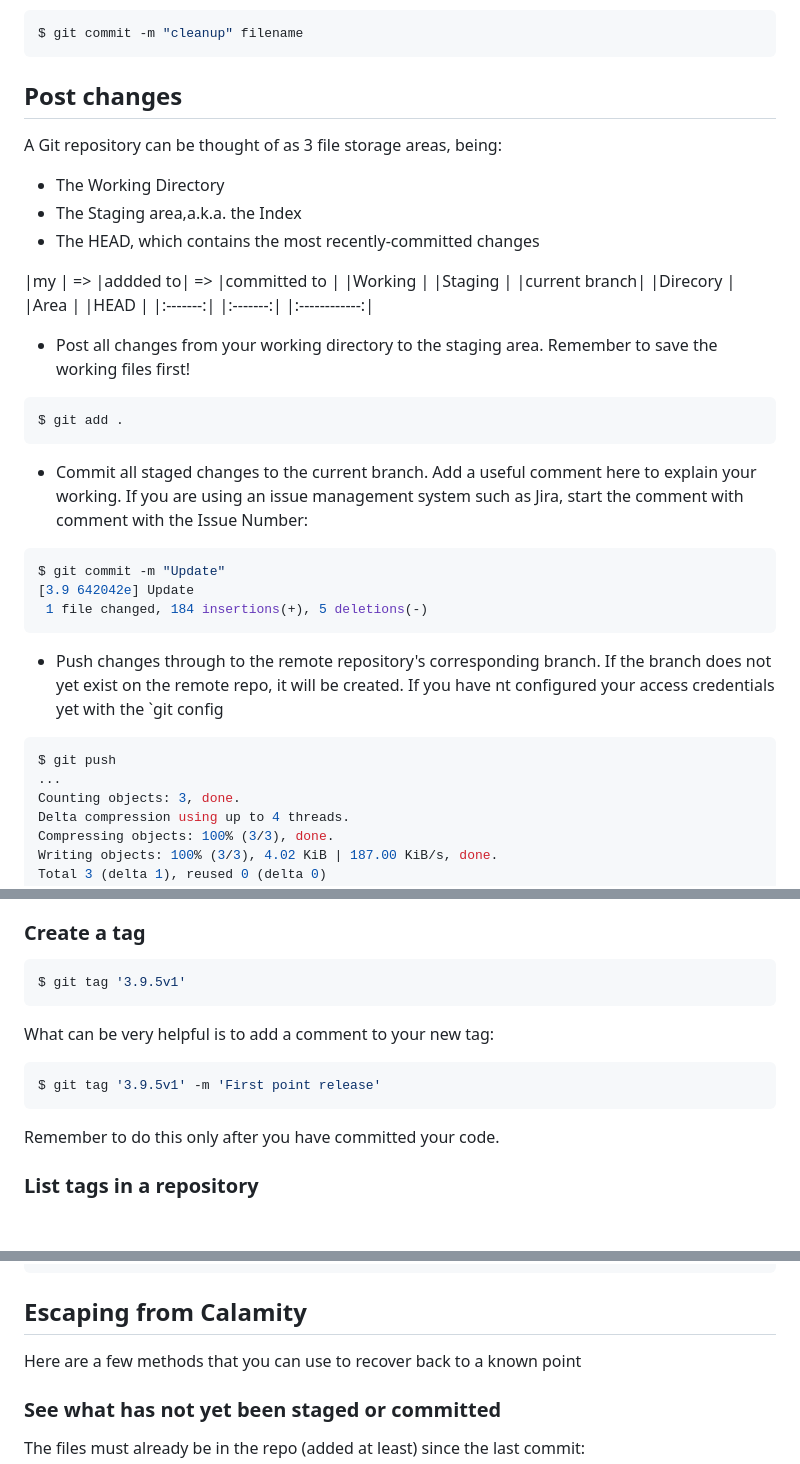
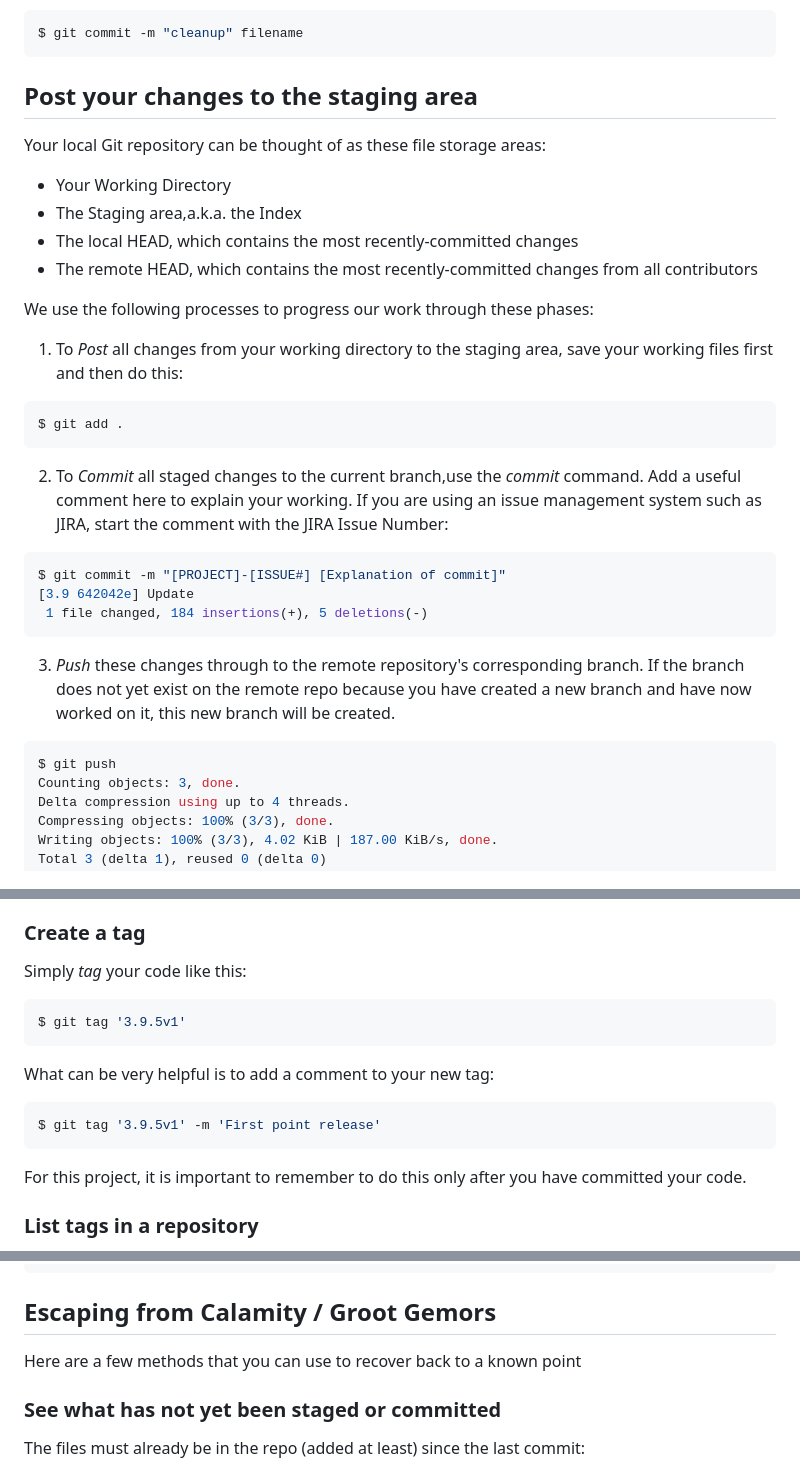
Before and after one commit to bignosethethird/af-ZA_joomla_lang, a Markdown page: README.md, 3 parts joined by grey strips. GitHub-like rendering; blank space fills up the shorter version.

````diff
--- a/README.md
+++ b/README.md
@@ -1215,37 +1215,35 @@ If the file was also previously committed, you need to commit this deletion:
 $ git commit -m "cleanup" filename
 ```
 
-## Post changes
-
-A Git repository can be thought of as 3 file storage areas, being:
- * The Working Directory
- * The Staging area,a.k.a. the Index
- * The HEAD, which contains the most recently-committed changes
-
-|my       | => |addded to| => |committed to  |
-|Working  |    |Staging  |    |current branch|
-|Direcory |    |Area     |    |HEAD          |
-|:-------:|    |:-------:|    |:------------:|
-
-* Post all changes from your working directory to the staging area. Remember to save the working files first!
+## Post your changes to the staging area
+
+Your local Git repository can be thought of as these file storage areas:
+
+* Your Working Directory
+* The Staging area,a.k.a. the Index
+* The local HEAD, which contains the most recently-committed changes
+* The remote HEAD, which contains the most recently-committed changes from all contributors
+
+We use the following processes to progress our work through these phases:
+
+1. To *Post* all changes from your working directory to the staging area, save your working files first and then do this:
 
 ```bash
 $ git add .
 ```
 
-* Commit all staged changes to the current branch. Add a useful comment here to explain your working. If you are using an issue management system such as Jira, start the comment with comment with the Issue Number:
-
-```bash
-$ git commit -m "Update"
+2. To *Commit* all staged changes to the current branch,use the *commit* command. Add a useful comment here to explain your working. If you are using an issue management system such as JIRA, start the comment with the JIRA Issue Number:
+
+```bash
+$ git commit -m "[PROJECT]-[ISSUE#] [Explanation of commit]"
 [3.9 642042e] Update
  1 file changed, 184 insertions(+), 5 deletions(-)
 ```
 
-* Push changes through to the remote repository's corresponding branch. If the branch does not yet exist on the remote repo, it will be created. If you have nt configured your access credentials yet with the `git config
+3. *Push* these changes through to the remote repository's corresponding branch. If the branch does not yet exist on the remote repo because you have created a new branch and have now worked on it, this new branch will be created.
 
 ```bash
 $ git push
-...
 Counting objects: 3, done.
 Delta compression using up to 4 threads.
 Compressing objects: 100% (3/3), done.
@@ -1522,6 +1520,8 @@ Branches (mostly) rendevouz back to the `master` branch eventually after perform
 
 ### Create a tag
 
+Simply _tag_ your code like this:
+
 ```bash
 $ git tag '3.9.5v1'
 ```
@@ -1532,7 +1532,7 @@ What can be very helpful is to add a comment to your new tag:
 $ git tag '3.9.5v1' -m 'First point release'
 ```
 
-Remember to do this only after you have committed your code.
+For this project, it is important to remember to do this only after you have committed your code.
 
 ### List tags in a repository
 
@@ -1587,8 +1587,7 @@ $ git branch                        # Check if this branch is now active
   ...
 ```
 
-
-## Escaping from Calamity
+## Escaping from Calamity / Groot Gemors
 
 Here are a few methods that you can use to recover back to a known point
 
````
Also changed, not shown: other parts of README.md (+2 -2 lines).
